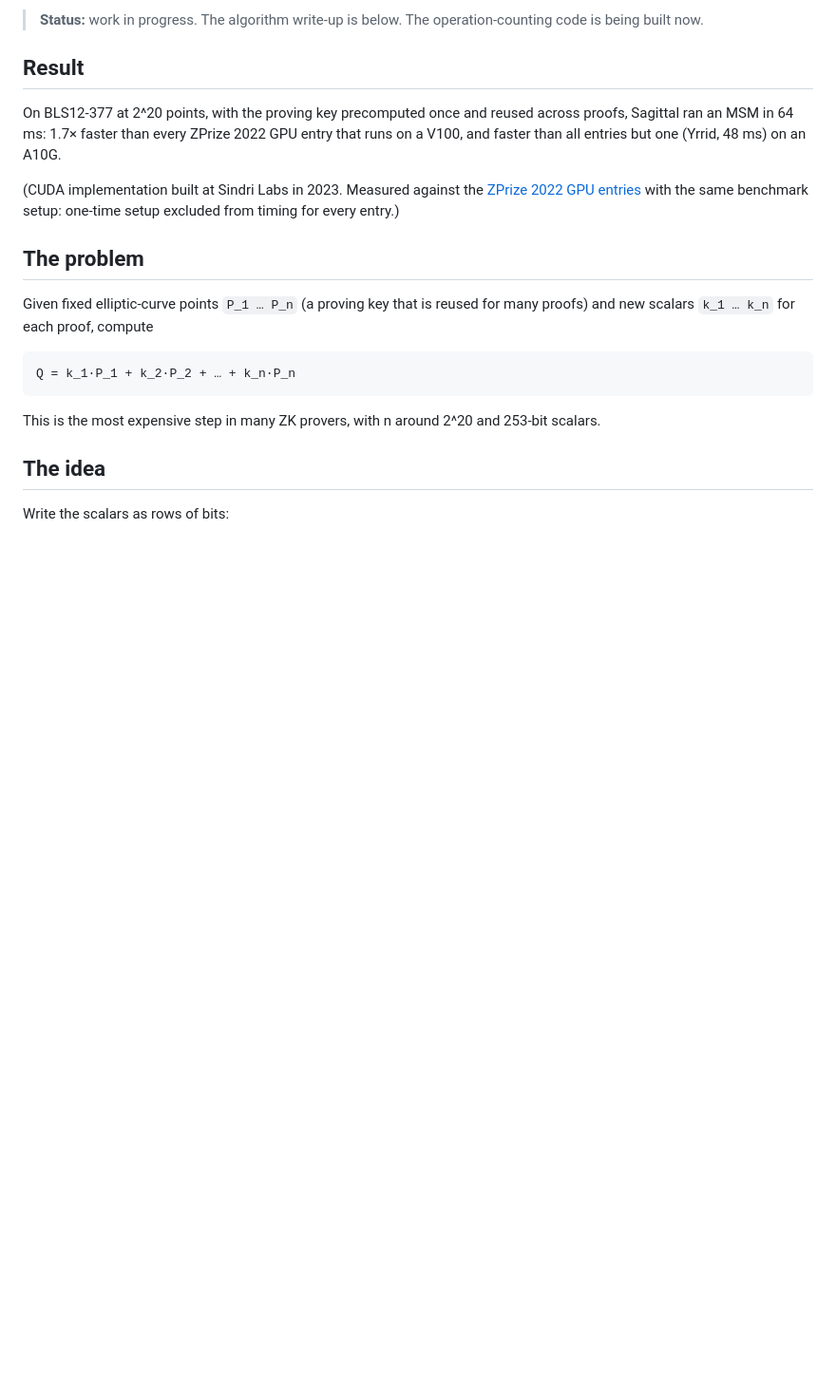
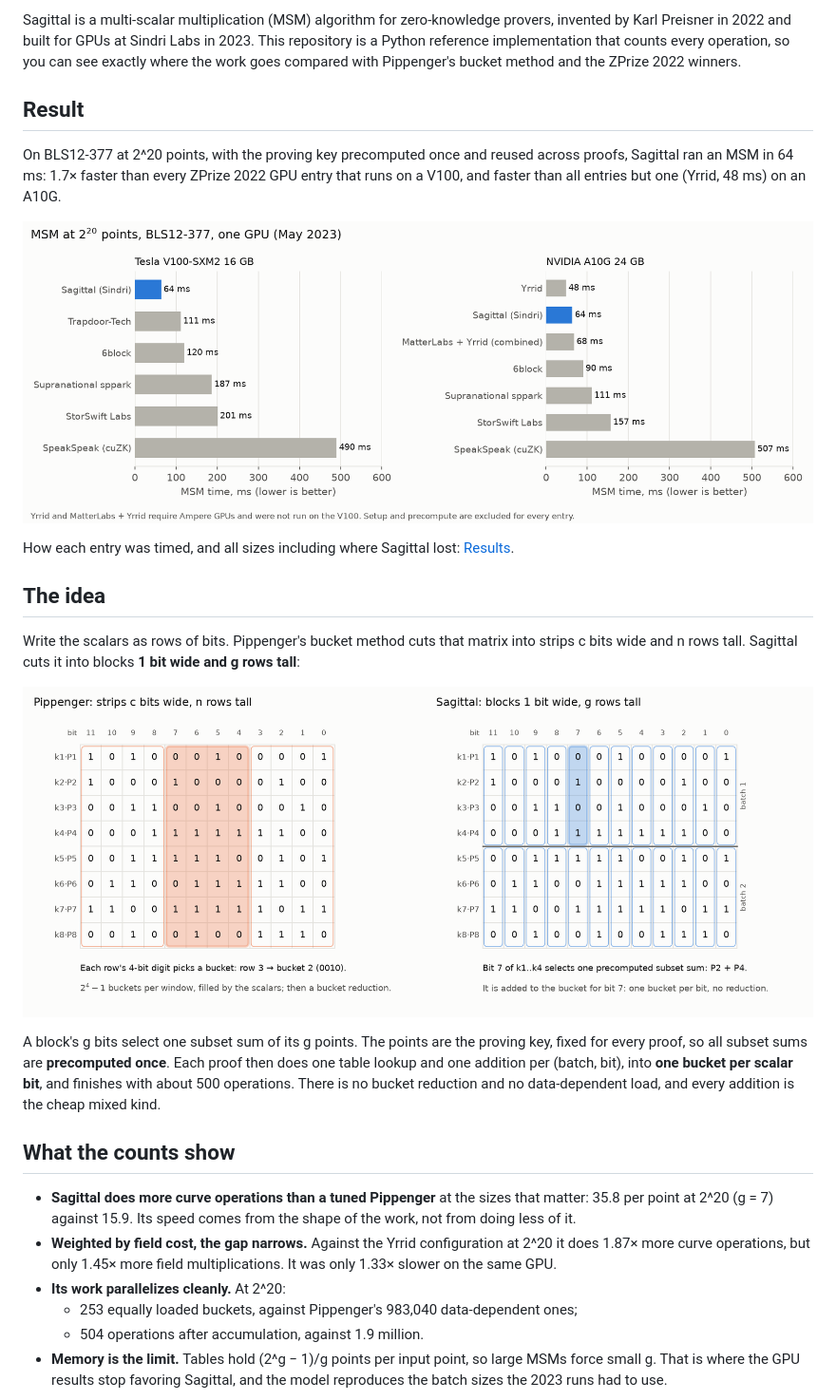
Before and after one commit to KPreisner/sagittal-msm, a Markdown page: README.md, the part around one of its changes. Shown at 95% size. GitHub-like rendering; pictures changed too: benchmarks/results/gpu_2023.png (added), docs/figures/slicing.png (added); blank space fills up the shorter version.

````diff
--- a/README.md
+++ b/README.md
@@ -6,6 +6,8 @@ every operation, so you can see exactly where the work goes compared with other
 
-> **Status:** work in progress. The algorithm write-up is below. The operation-counting code
-> is being built now.
+Sagittal is a multi-scalar multiplication (MSM) algorithm for zero-knowledge provers, invented by
+Karl Preisner in 2022 and built for GPUs at Sindri Labs in 2023. This repository is a Python
+reference implementation that counts every operation, so you can see exactly where the work goes
+compared with Pippenger's bucket method and the ZPrize 2022 winners.
 
 ## Result
 
@@ -13,21 +15,36 @@ On BLS12-377 at 2^20 points, with the proving key precomputed once and reused ac
 Sagittal ran an MSM in 64 ms: 1.7× faster than every ZPrize 2022 GPU entry that runs on a V100,
 and faster than all entries but one (Yrrid, 48 ms) on an A10G.
 
-(CUDA implementation built at Sindri Labs in 2023. Measured against the
-[ZPrize 2022 GPU entries](https://github.com/z-prize/2022-entries/tree/main/open-division/prize1-msm/prize1a-msm-gpu)
-with the same benchmark setup: one-time setup excluded from timing for every entry.)
+![MSM time at 2^20 points on a V100 and an A10G](benchmarks/results/gpu_2023.png)
 
-## The problem
-
-Given fixed elliptic-curve points `P_1 … P_n` (a proving key that is reused for many proofs) and
-new scalars `k_1 … k_n` for each proof, compute
-
-```
-Q = k_1·P_1 + k_2·P_2 + … + k_n·P_n
-```
-
-This is the most expensive step in many ZK provers, with n around 2^20 and 253-bit scalars.
+How each entry was timed, and all sizes including where Sagittal lost:
+[Results](docs/5-results.md).
 
 ## The idea
 
-Write the scalars as rows of bits:
+Write the scalars as rows of bits. Pippenger's bucket method cuts that matrix into strips c bits
+wide and n rows tall. Sagittal cuts it into blocks **1 bit wide and g rows tall**:
+
+![Pippenger and Sagittal slicing the scalar bit matrix](docs/figures/slicing.png)
+
+A block's g bits select one subset sum of its g points. The points are the proving key, fixed
+for every proof, so all subset sums are **precomputed once**. Each proof then does one table
+lookup and one addition per (batch, bit), into **one bucket per scalar bit**, and finishes with
+about 500 operations. There is no bucket reduction and no data-dependent load, and every
+addition is the cheap mixed kind.
+
+## What the counts show
+
+- **Sagittal does more curve operations than a tuned Pippenger** at the sizes that matter: 35.8
+  per point at 2^20 (g = 7) against 15.9. Its speed comes from the shape of the work, not from
+  doing less of it.
+- **Weighted by field cost, the gap narrows.** Against the Yrrid configuration at 2^20 it does
+  1.87× more curve operations, but only 1.45× more field multiplications. It was only 1.33× slower on
+  the same GPU.
+- **Its work parallelizes cleanly.** At 2^20:
+  - 253 equally loaded buckets, against Pippenger's 983,040 data-dependent ones;
+  - 504 operations after accumulation, against 1.9 million.
+- **Memory is the limit.** Tables hold (2^g − 1)/g points per input point, so large MSMs force
+  small g. That is where the GPU results stop favoring Sagittal, and the model reproduces the
+  batch sizes the 2023 runs had to use.
+
````
Also changed, not shown: other parts of README.md (+52 -42 lines), benchmarks/results/gpu_2023.md (added, +29 -0 lines), docs/1-msm.md (added, +65 -0 lines), docs/2-pippenger.md (added, +79 -0 lines), docs/3-sagittal.md (added, +141 -0 lines), docs/4-gpu.md (added, +74 -0 lines), docs/5-results.md (added, +100 -0 lines), docs/6-methodology.md (added, +105 -0 lines), docs/README.md (added, +14 -0 lines), benchmarks/results/structure.png (added), 5 other files.
